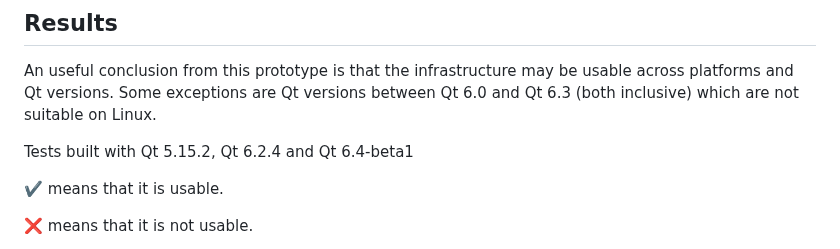
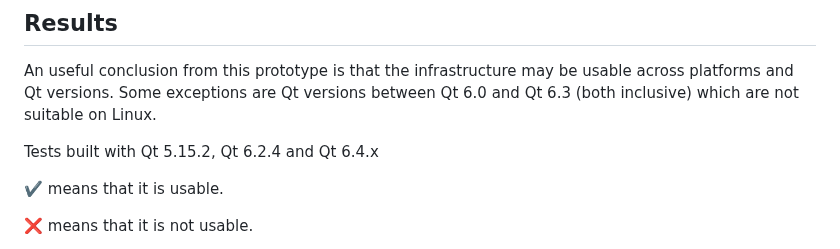
Before and after one commit to pedrolcl/minisynth-qt, a Markdown page: README.md, the part around the change. Rendered like a GitHub page.

```diff
--- a/README.md
+++ b/README.md
@@ -22,7 +22,7 @@ The minimal audio buffer size for each system depends on the system environment
 
 An useful conclusion from this prototype is that the infrastructure may be usable across platforms and Qt versions. Some exceptions are Qt versions between Qt 6.0 and Qt 6.3 (both inclusive) which are not suitable on Linux.
 
-Tests built with Qt 5.15.2, Qt 6.2.4 and Qt 6.4-beta1
+Tests built with Qt 5.15.2, Qt 6.2.4 and Qt 6.4.x
 
 :heavy_check_mark: means that it is usable.
 
```
